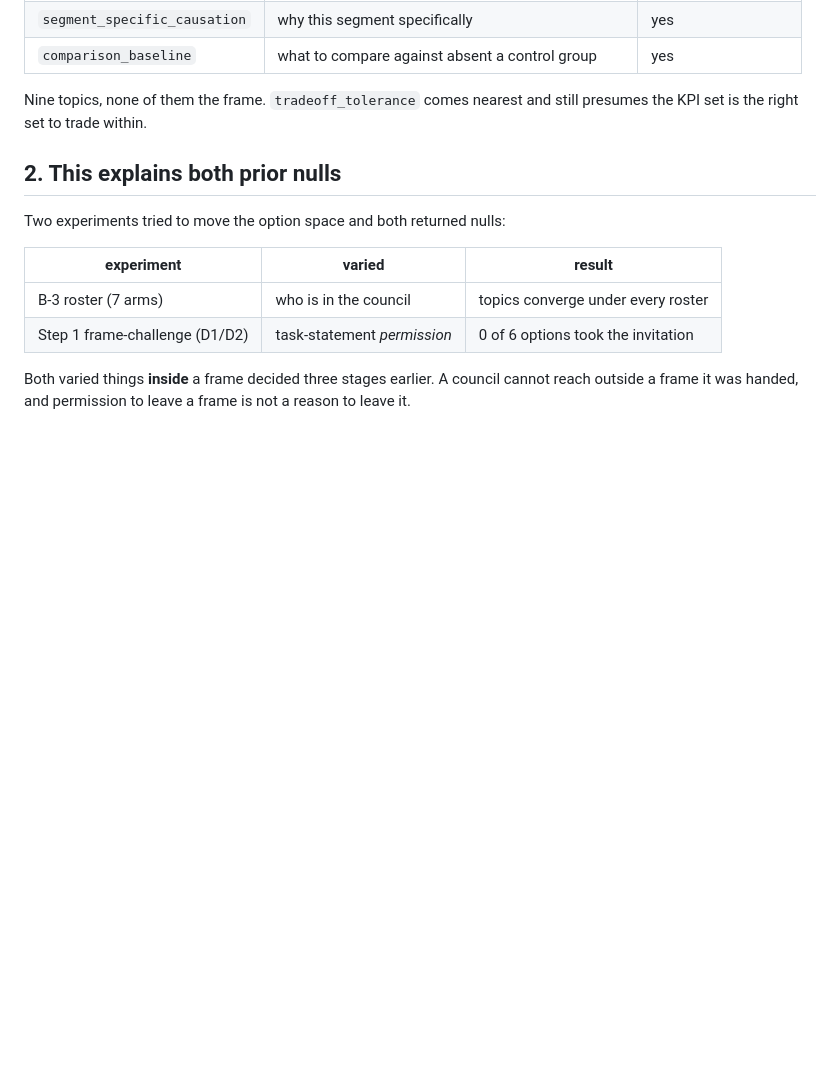
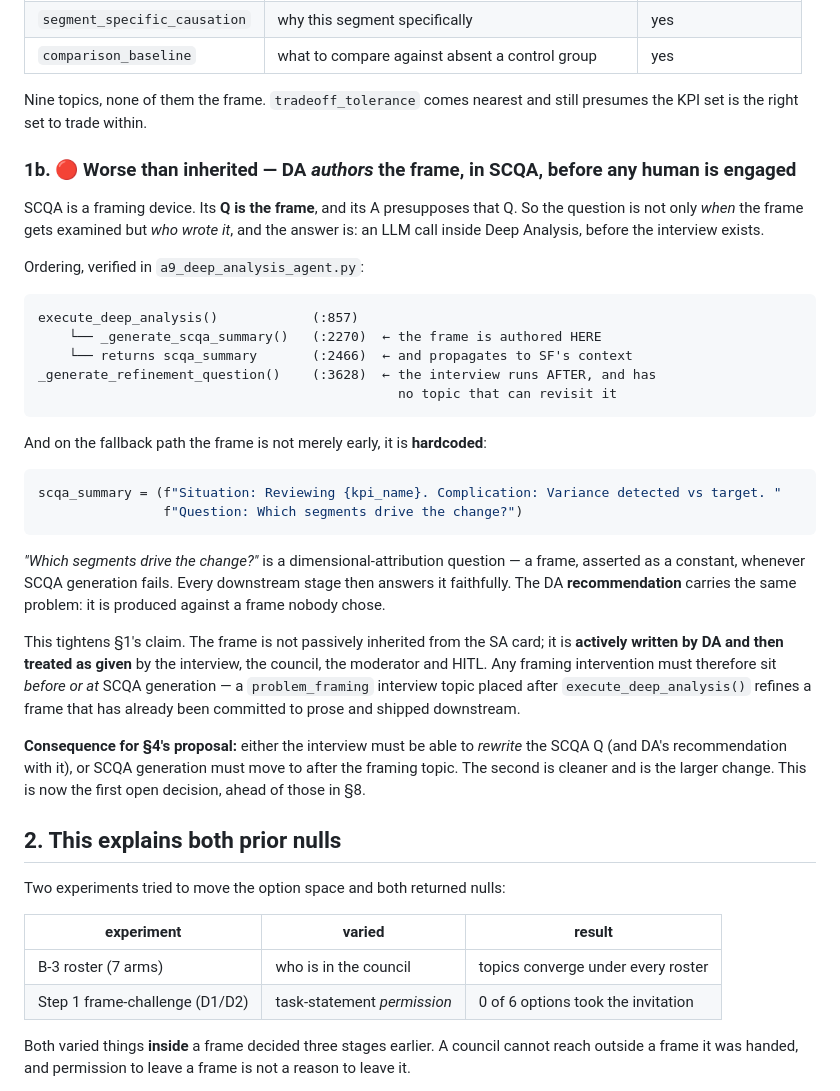
Before and after one commit to barrylellis1/Agent9-HERMES, a Markdown page: docs/architecture/problem_framing_design.md, the part around the change. Rendered like a GitHub page; blank space fills up the shorter version.

Commit message:
docs(framing): DA authors the frame in SCQA before any human is engaged
Sharper than the inherited-frame claim the note originally made. SCQA is a
framing device — its Q IS the frame and its A presupposes it — so the question is
not only when the frame is examined but who wrote it.

Verified ordering in a9_deep_analysis_agent.py: _generate_scqa_summary() runs at
:2270 inside execute_deep_analysis() and returns at :2466, propagating to SF's
context. _generate_refinement_question() is a separate later call at :3628 with
no topic that can revisit it.

On the fallback path the frame is not merely early, it is hardcoded:
'Question: Which segments drive the change?' — a dimensional-attribution frame
asserted as a constant whenever SCQA generation fails. Every downstream stage
then answers it faithfully. DA's recommendation inherits the same problem: it is
produced against a frame nobody chose.

Consequence for the proposal: a problem_framing topic placed after
execute_deep_analysis() would refine a frame already committed to prose and
shipped downstream. Either the interview must be able to rewrite the SCQA Q and
DA's recommendation with it, or SCQA generation moves to after the framing topic.
The second is cleaner and larger. Recorded as the first open decision.

````diff
--- a/docs/architecture/problem_framing_design.md
+++ b/docs/architecture/problem_framing_design.md
@@ -38,6 +38,43 @@ inferred — here is the full topic vocabulary of the one interview that exists
 
 Nine topics, none of them the frame. `tradeoff_tolerance` comes nearest and still presumes the KPI set
 is the right set to trade within.
+
+### 1b. 🔴 Worse than inherited — DA *authors* the frame, in SCQA, before any human is engaged
+
+SCQA is a framing device. Its **Q is the frame**, and its A presupposes that Q. So the question is not
+only *when* the frame gets examined but *who wrote it*, and the answer is: an LLM call inside Deep
+Analysis, before the interview exists.
+
+Ordering, verified in `a9_deep_analysis_agent.py`:
+
+```
+execute_deep_analysis()            (:857)
+    └── _generate_scqa_summary()   (:2270)  ← the frame is authored HERE
+    └── returns scqa_summary       (:2466)  ← and propagates to SF's context
+_generate_refinement_question()    (:3628)  ← the interview runs AFTER, and has
+                                              no topic that can revisit it
+```
+
+And on the fallback path the frame is not merely early, it is **hardcoded**:
+
+```python
+scqa_summary = (f"Situation: Reviewing {kpi_name}. Complication: Variance detected vs target. "
+                f"Question: Which segments drive the change?")
+```
+
+*"Which segments drive the change?"* is a dimensional-attribution question — a frame, asserted as a
+constant, whenever SCQA generation fails. Every downstream stage then answers it faithfully. The DA
+**recommendation** carries the same problem: it is produced against a frame nobody chose.
+
+This tightens §1's claim. The frame is not passively inherited from the SA card; it is **actively
+written by DA and then treated as given** by the interview, the council, the moderator and HITL. Any
+framing intervention must therefore sit *before or at* SCQA generation — a `problem_framing` interview
+topic placed after `execute_deep_analysis()` refines a frame that has already been committed to prose
+and shipped downstream.
+
+**Consequence for §4's proposal:** either the interview must be able to *rewrite* the SCQA Q (and DA's
+recommendation with it), or SCQA generation must move to after the framing topic. The second is
+cleaner and is the larger change. This is now the first open decision, ahead of those in §8.
 
 ## 2. This explains both prior nulls
 
````
